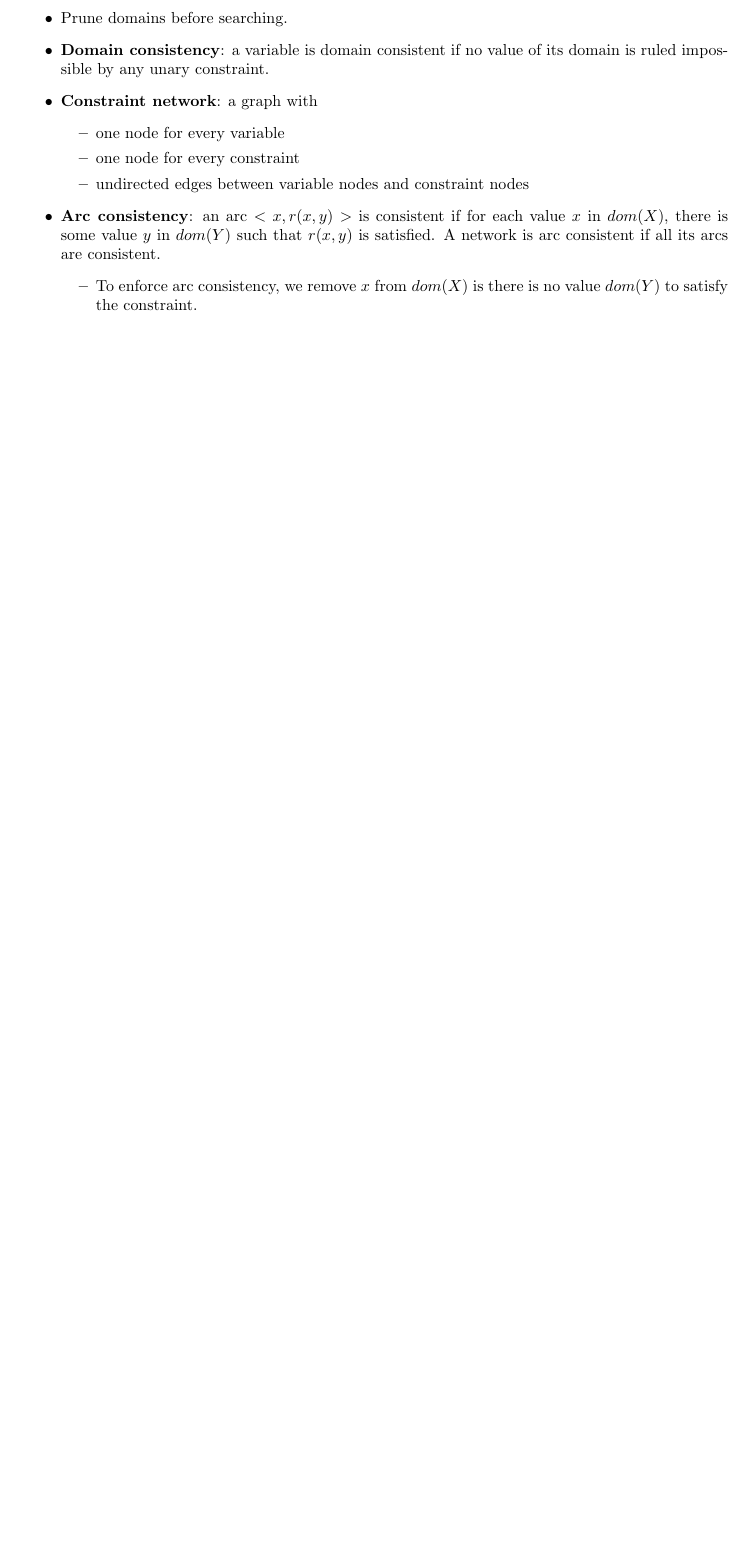
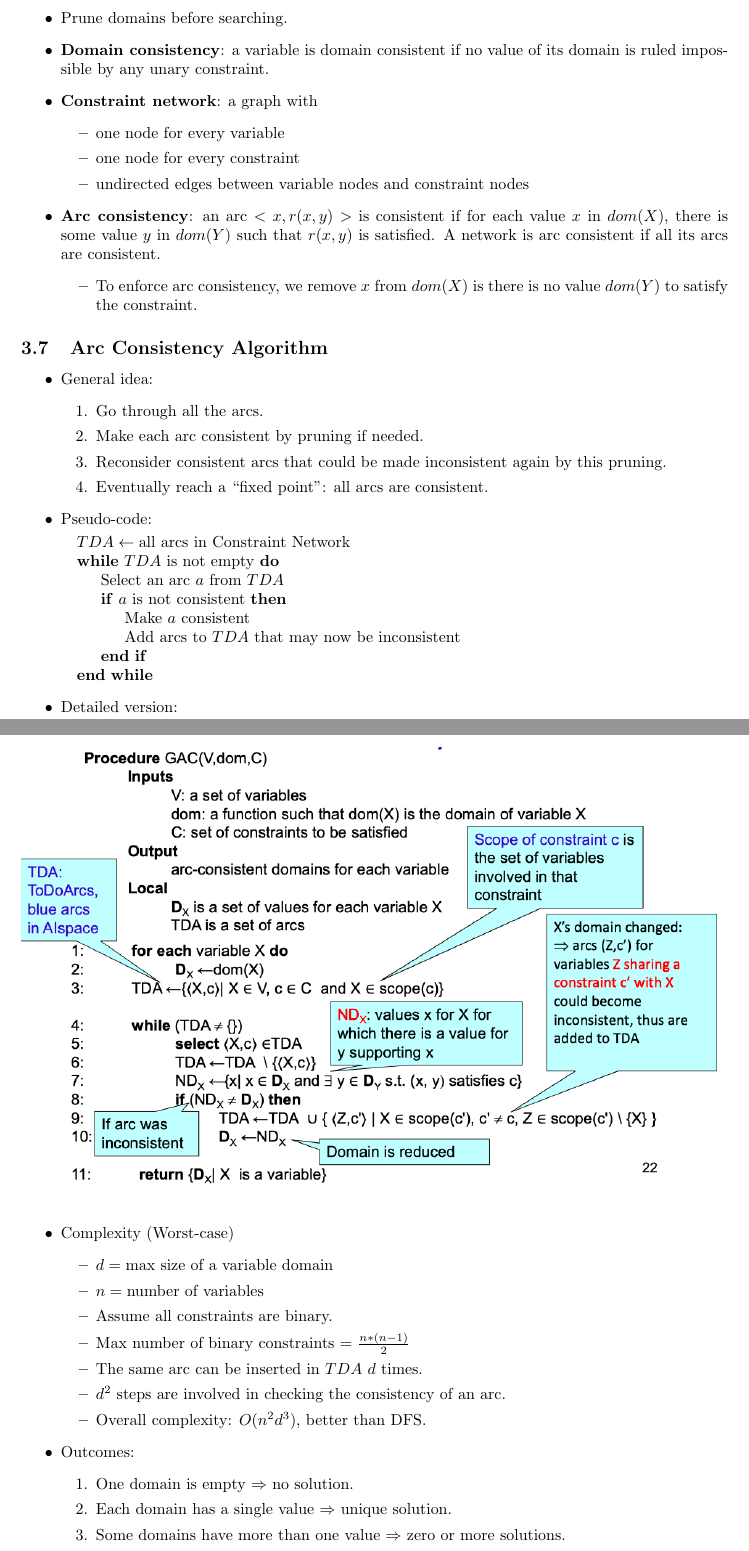
Before and after one commit to algobot76/cpsc322-notes, a LaTeX document (main.tex): part of page 9 of 9 before the commit and two parts of pages 9 and 10 of 10 after it, the two joined at a grey line, cut so that both start at the same text, the shorter picture padded with empty space. Compiled offline with pdfLaTeX.

Commit message:
Updates from Overleaf

```diff
--- a/main.tex
+++ b/main.tex
@@ -384,3 +384,45 @@
         \end{itemize}
 \end{itemize}
 
+\subsection{Arc Consistency Algorithm}
+
+\begin{itemize}
+    \item General idea:
+        \begin{enumerate}
+            \item Go through all the arcs.
+            \item Make each arc consistent by pruning if needed.
+            \item Reconsider consistent arcs that could be made inconsistent again by this pruning.
+            \item Eventually reach a ``fixed point'': all arcs are consistent.
+        \end{enumerate}
+    \item Pseudo-code:
+        \begin{algorithmic}
+            \State{$TDA \gets \text{all arcs in Constraint Network}$}
+            \While{$TDA$ is not empty}
+                \State{Select an arc $a$ from $TDA$}
+                \If{$a$ is not consistent}
+                    \State{Make $a$ consistent}
+                    \State{Add arcs to $TDA$ that may now be inconsistent}
+                \EndIf
+            \EndWhile
+        \end{algorithmic}
+    \item Detailed version:
+        \begin{figure}[H]
+            \includegraphics[width=\textwidth]{gac}
+            \centering
+        \end{figure}
+    \item Complexity (Worst-case)
+        \begin{itemize}
+            \item $d = \text{max size of a variable domain}$
+            \item $n = \text{number of variables}$
+            \item Assume all constraints are binary.
+            \item Max number of binary constraints = $\frac{n * (n - 1)}{2}$
+            \item The same arc can be inserted in $TDA$ $d$ times.
+            \item $d^2$ steps are involved in checking the consistency of an arc.
+            \item Overall complexity: $O(n^2d^3)$, better than DFS.
+        \end{itemize}
+    \item Outcomes:
+        \begin{enumerate}
+            \item One domain is empty $\Rightarrow$ no solution.
+            \item Each domain has a single value $\Rightarrow$ unique solution.
+            \item Some domains have more than one value $\Rightarrow$ zero or more solutions.
+                \begin{itemize}
```
Also changed, not shown: images/gac.png (added), main.tex (5 more changed lines).
